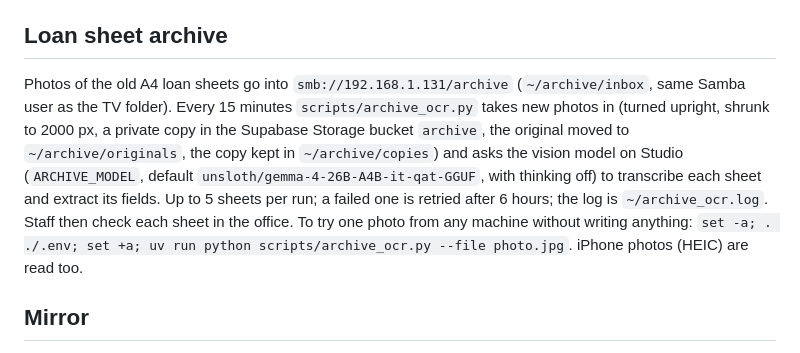
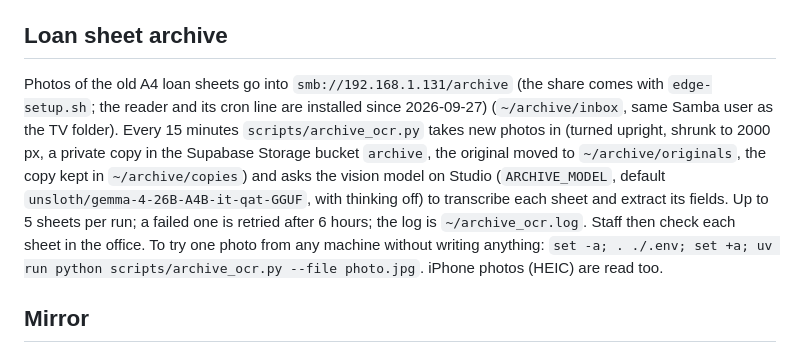
Before and after one commit to berlogabob/openlabtwin, a Markdown page: docs/edge-node.md, the part around the change. Drawn GitHub-style.

```diff
--- a/docs/edge-node.md
+++ b/docs/edge-node.md
@@ -89,7 +89,7 @@ The Supabase free plan keeps **no** backups. Every night `scripts/backup.py` sav
 
 ## Loan sheet archive
 
-Photos of the old A4 loan sheets go into `smb://192.168.1.131/archive` (`~/archive/inbox`, same Samba user as the TV folder). Every 15 minutes `scripts/archive_ocr.py` takes new photos in (turned upright, shrunk to 2000 px, a private copy in the Supabase Storage bucket `archive`, the original moved to `~/archive/originals`, the copy kept in `~/archive/copies`) and asks the vision model on Studio (`ARCHIVE_MODEL`, default `unsloth/gemma-4-26B-A4B-it-qat-GGUF`, with thinking off) to transcribe each sheet and extract its fields. Up to 5 sheets per run; a failed one is retried after 6 hours; the log is `~/archive_ocr.log`. Staff then check each sheet in the office. To try one photo from any machine without writing anything: `set -a; . ./.env; set +a; uv run python scripts/archive_ocr.py --file photo.jpg`. iPhone photos (HEIC) are read too.
+Photos of the old A4 loan sheets go into `smb://192.168.1.131/archive` (the share comes with `edge-setup.sh`; the reader and its cron line are installed since 2026-09-27) (`~/archive/inbox`, same Samba user as the TV folder). Every 15 minutes `scripts/archive_ocr.py` takes new photos in (turned upright, shrunk to 2000 px, a private copy in the Supabase Storage bucket `archive`, the original moved to `~/archive/originals`, the copy kept in `~/archive/copies`) and asks the vision model on Studio (`ARCHIVE_MODEL`, default `unsloth/gemma-4-26B-A4B-it-qat-GGUF`, with thinking off) to transcribe each sheet and extract its fields. Up to 5 sheets per run; a failed one is retried after 6 hours; the log is `~/archive_ocr.log`. Staff then check each sheet in the office. To try one photo from any machine without writing anything: `set -a; . ./.env; set +a; uv run python scripts/archive_ocr.py --file photo.jpg`. iPhone photos (HEIC) are read too.
 
 ## Mirror
 
```
Also changed, not shown: docs/ROADMAP.md (+5 -1 lines).
